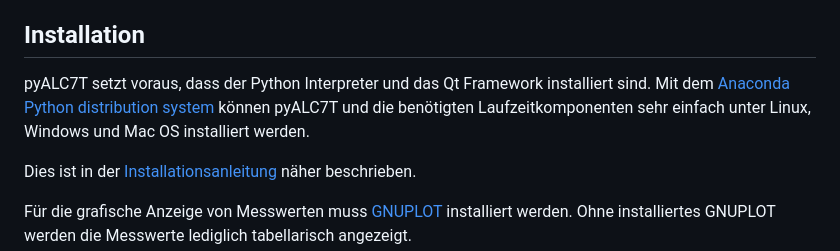
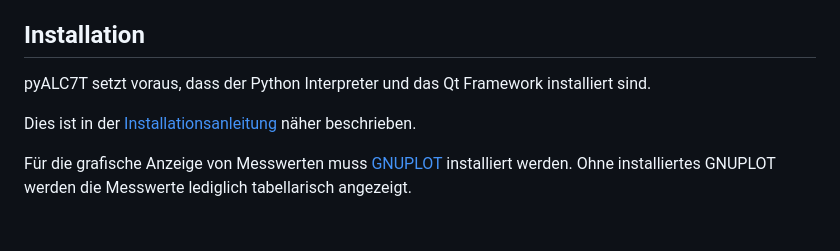
Before and after one commit to bug400/pyalc7t, a Markdown page: README.md, the part around the change. Drawn GitHub-style; blank space fills up the shorter version.

Commit message:
doku update

```diff
--- a/README.md
+++ b/README.md
@@ -65,9 +65,6 @@ Installation
 ------------
 
 pyALC7T setzt voraus, dass der Python Interpreter und das Qt Framework installiert sind.
-Mit dem [Anaconda Python distribution system](https://www.continuum.io/) können
-pyALC7T und die benötigten Laufzeitkomponenten sehr einfach unter Linux, Windows und
-Mac OS installiert werden.
 
 Dies ist in der [Installationsanleitung](https://github.com/bug400/pyalc7t/blob/master/INSTALL.md) näher beschrieben.
 
```
Also changed, not shown: INSTALL.md (+2 -0 lines).
